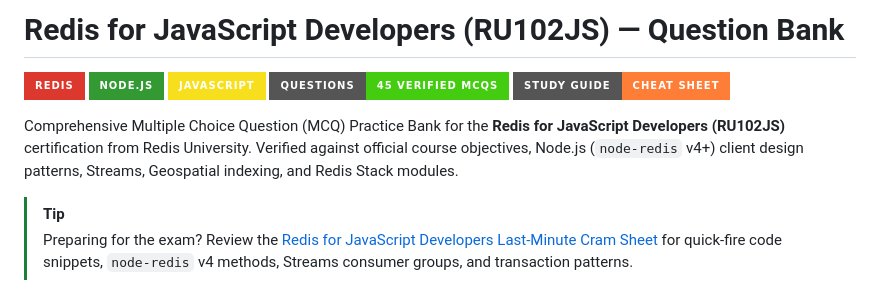
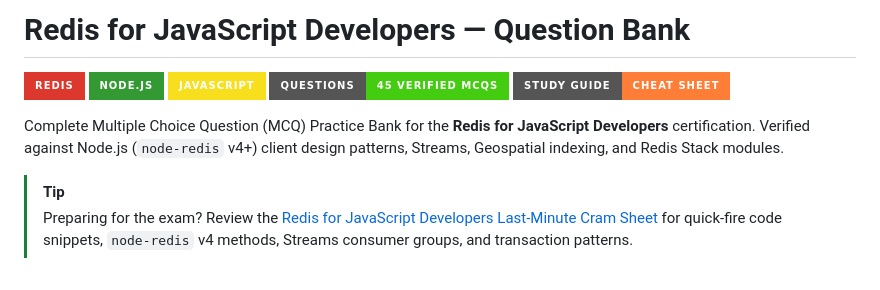
Before and after one commit to sharjeel-qasim/certification-exams, a Markdown page: redis/redis-for-javascript-developers/README.md, the part around the change. Rendered like a GitHub page; badges without logos.

Commit message:
refactor: remove (RU102JS) label from Redis for JavaScript Developers across repo

```diff
--- a/redis/redis-for-javascript-developers/README.md
+++ b/redis/redis-for-javascript-developers/README.md
@@ -1,4 +1,4 @@
-# Redis for JavaScript Developers (RU102JS) — Question Bank
+# Redis for JavaScript Developers — Question Bank
 
 [![Redis](https://img.shields.io/badge/Redis-DC382D?style=for-the-badge&logo=redis&logoColor=white)](https://redis.io/)
 [![Node.js](https://img.shields.io/badge/Node.js-339933?style=for-the-badge&logo=node.js&logoColor=white)](https://nodejs.org/)
@@ -6,7 +6,7 @@
 [![Questions](https://img.shields.io/badge/Questions-45%20Verified%20MCQs-success?style=for-the-badge)](#table-of-contents)
 [![Cheat Sheet](https://img.shields.io/badge/Study_Guide-Cheat_Sheet-orange?style=for-the-badge)](CHEAT_SHEET.md)
 
-Comprehensive Multiple Choice Question (MCQ) Practice Bank for the **Redis for JavaScript Developers (RU102JS)** certification from Redis University. Verified against official course objectives, Node.js (`node-redis` v4+) client design patterns, Streams, Geospatial indexing, and Redis Stack modules.
+Complete Multiple Choice Question (MCQ) Practice Bank for the **Redis for JavaScript Developers** certification. Verified against Node.js (`node-redis` v4+) client design patterns, Streams, Geospatial indexing, and Redis Stack modules.
 
 > [!TIP]
 > Preparing for the exam? Review the [Redis for JavaScript Developers Last-Minute Cram Sheet](CHEAT_SHEET.md) for quick-fire code snippets, `node-redis` v4 methods, Streams consumer groups, and transaction patterns.
```
Also changed, not shown: README.md (+2 -2 lines), redis/redis-for-javascript-developers/CHEAT_SHEET.md (+3 -3 lines).
